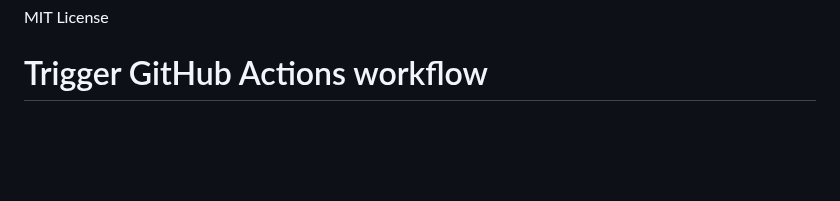
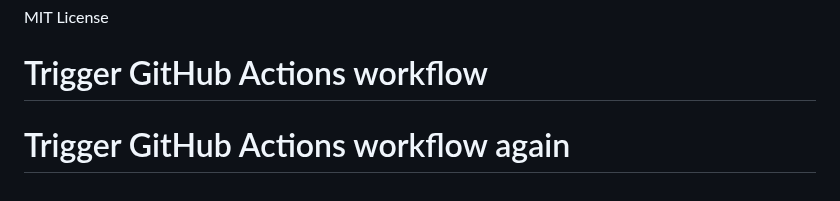
Before and after one commit to mubaroqadb/Neliti-Data-Analysis, a Markdown page: README.md, the part around the change. GitHub-like rendering; blank space fills up the shorter version.

```diff
--- a/README.md
+++ b/README.md
@@ -122,3 +122,4 @@ Lihat [docs/setup-guide.md](docs/setup-guide.md) untuk panduan lengkap setup dan
 
 MIT License
 # Trigger GitHub Actions workflow
+# Trigger GitHub Actions workflow again
```
